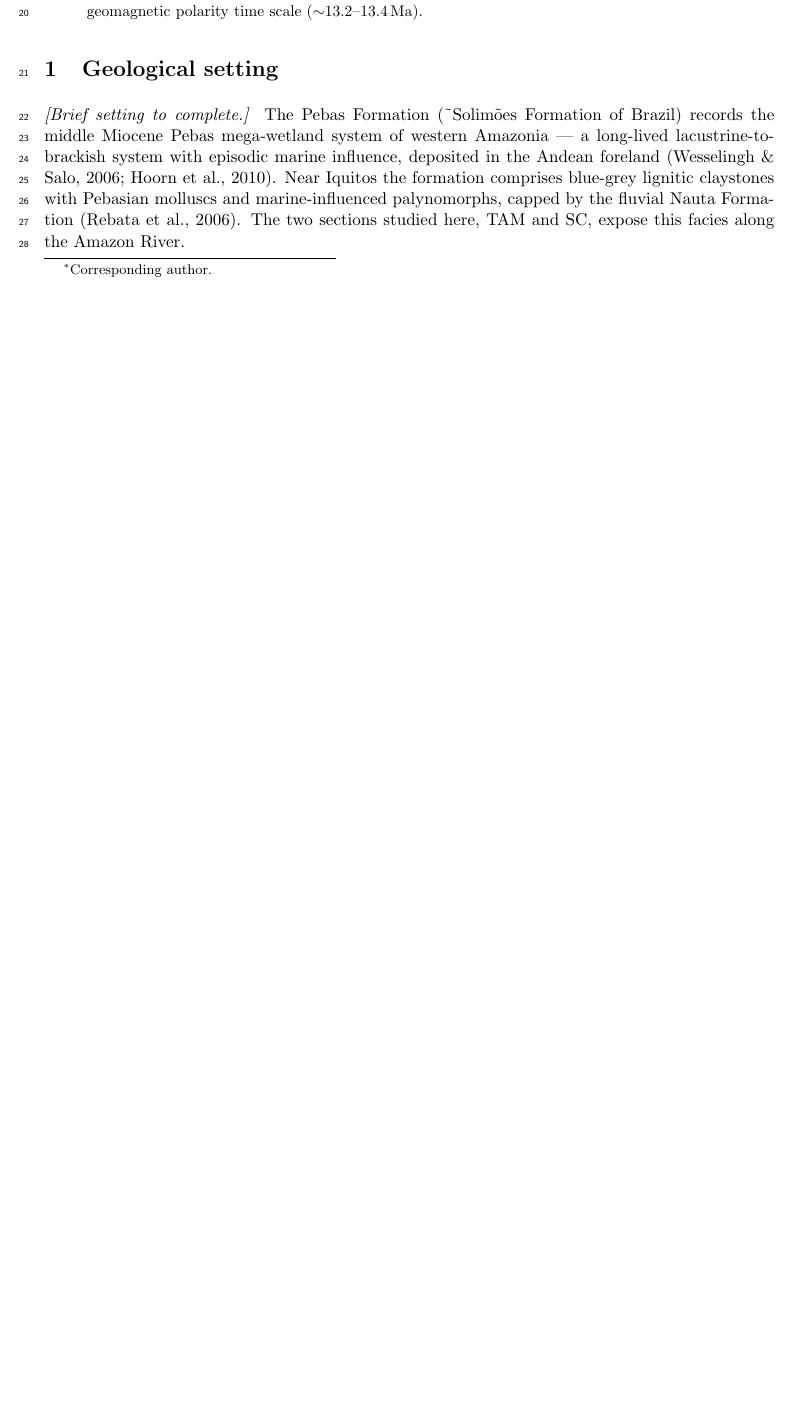
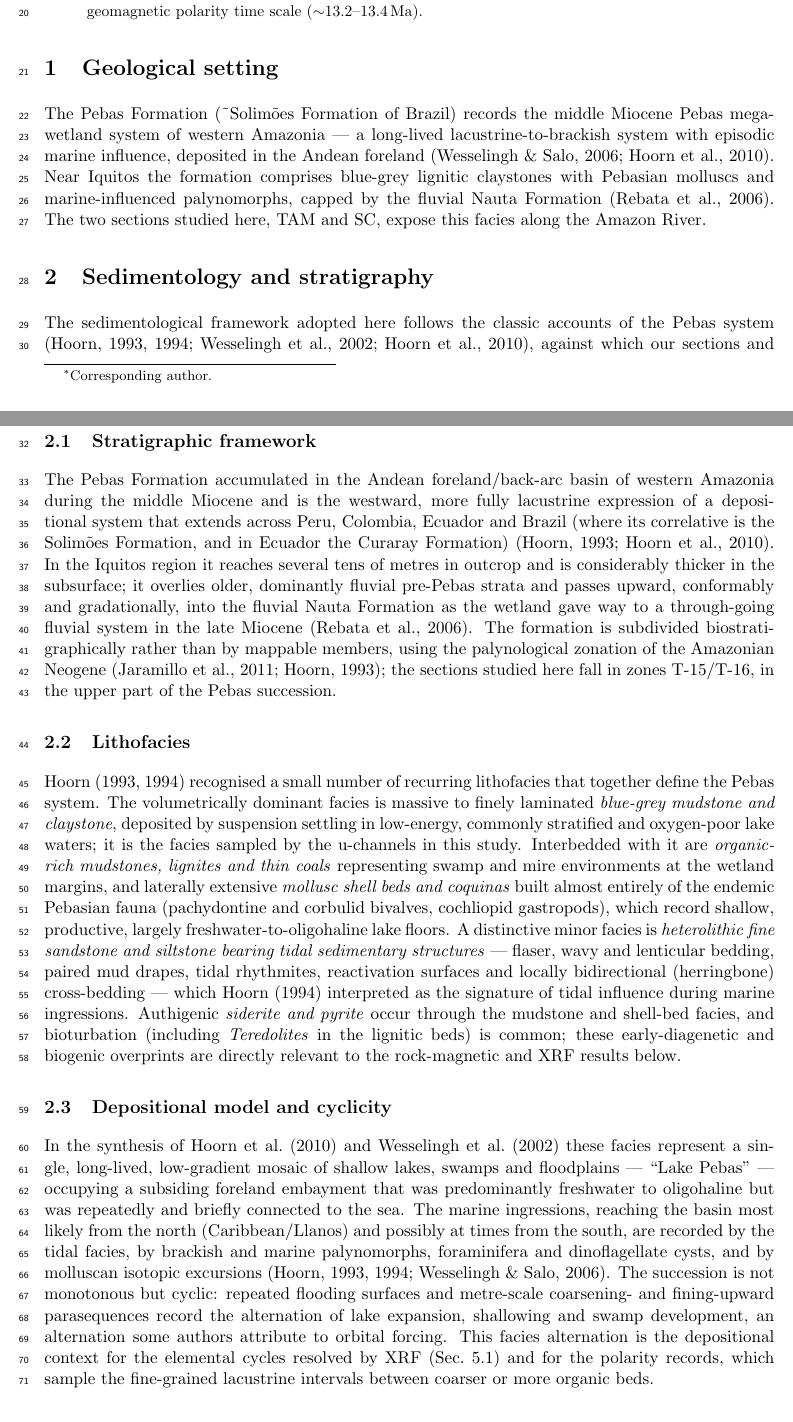
Before and after one commit to yicolas/2025_Amazon_Miocene_Magnetostratigraphy, a LaTeX paper (paper/pebas_magnetostratigraphy.tex): part of page 1 of 16 before the commit and two parts of pages 1 and 2 of 17 after it, the two joined at a grey line, cut so that both start at the same text, the shorter picture padded with empty space. Compiled offline with pdfLaTeX.

Commit message:
Add Sedimentology and stratigraphy section (derived from Hoorn)
New section before Methods: stratigraphic framework, Pebas lithofacies
(Hoorn 1993/1994), Lake Pebas depositional model and cyclicity, and how the
TAM/SC sections fit. Adds Hoorn 1993, Hoorn 1994, Wesselingh et al. 2002 refs.
Rebuilt docx/pdf (17 pp).

Co-Authored-By: Claude Opus 4.8 <noreply@anthropic.com>
Claude-Session: https://claude.ai/code/session_01PzwFZRj237t5a2p1pkxbpT

```diff
--- a/paper/pebas_magnetostratigraphy.tex
+++ b/paper/pebas_magnetostratigraphy.tex
@@ -45,7 +45,7 @@ and correlated to the C5AAr interval of the geomagnetic polarity time scale
 \end{abstract}
 
 \section{Geological setting}
-\textit{[Brief setting to complete.]} The Pebas Formation (\textasciitilde
+The Pebas Formation (\textasciitilde
 Solim\~oes Formation of Brazil) records the middle Miocene Pebas mega-wetland
 system of western Amazonia --- a long-lived lacustrine-to-brackish system with
 episodic marine influence, deposited in the Andean foreland
@@ -53,3 +53,62 @@ episodic marine influence, deposited in the Andean foreland
 blue-grey lignitic claystones with Pebasian molluscs and marine-influenced
 palynomorphs, capped by the fluvial Nauta Formation \citep{Rebata2006}. The two
 sections studied here, TAM and SC, expose this facies along the Amazon River.
+
+\section{Sedimentology and stratigraphy}
+The sedimentological framework adopted here follows the classic accounts of the
+Pebas system \citep{Hoorn1993,Hoorn1994,Wesselingh2002,Hoorn2010}, against which
+our sections and their downhole geochemistry are interpreted.
+
+\subsection{Stratigraphic framework}
+The Pebas Formation accumulated in the Andean foreland/back-arc basin of western
+Amazonia during the middle Miocene and is the westward, more fully lacustrine
+expression of a depositional system that extends across Peru, Colombia, Ecuador
+and Brazil (where its correlative is the Solim\~oes Formation, and in Ecuador the
+Curaray Formation) \citep{Hoorn1993,Hoorn2010}. In the Iquitos region it reaches
+several tens of metres in outcrop and is considerably thicker in the subsurface;
+it overlies older, dominantly fluvial pre-Pebas strata and passes upward,
+conformably and gradationally, into the fluvial Nauta Formation as the wetland
+gave way to a through-going fluvial system in the late Miocene
+\citep{Rebata2006}. The formation is subdivided biostratigraphically rather than
+by mappable members, using the palynological zonation of the Amazonian Neogene
+\citep{Jaramillo2011,Hoorn1993}; the sections studied here fall in zones
+T-15/T-16, in the upper part of the Pebas succession.
+
+\subsection{Lithofacies}
+\citet{Hoorn1993,Hoorn1994} recognised a small number of recurring lithofacies
+that together define the Pebas system. The volumetrically dominant facies is
+massive to finely laminated \emph{blue-grey mudstone and claystone}, deposited by
+suspension settling in low-energy, commonly stratified and oxygen-poor lake
+waters; it is the facies sampled by the u-channels in this study. Interbedded
+with it are \emph{organic-rich mudstones, lignites and thin coals} representing
+swamp and mire environments at the wetland margins, and laterally extensive
+\emph{mollusc shell beds and coquinas} built almost entirely of the endemic
+Pebasian fauna (pachydontine and corbulid bivalves, cochliopid gastropods),
+which record shallow, productive, largely freshwater-to-oligohaline lake floors.
+A distinctive minor facies is \emph{heterolithic fine sandstone and siltstone
+bearing tidal sedimentary structures} --- flaser, wavy and lenticular bedding,
+paired mud drapes, tidal rhythmites, reactivation surfaces and locally
+bidirectional (herringbone) cross-bedding --- which \citet{Hoorn1994} interpreted
+as the signature of tidal influence during marine ingressions. Authigenic
+\emph{siderite and pyrite} occur through the mudstone and shell-bed facies, and
+bioturbation (including \textit{Teredolites} in the lignitic beds) is common;
+these early-diagenetic and biogenic overprints are directly relevant to the
+rock-magnetic and XRF results below.
+
+\subsection{Depositional model and cyclicity}
+In the synthesis of \citet{Hoorn2010} and \citet{Wesselingh2002} these facies
+represent a single, long-lived, low-gradient mosaic of shallow lakes, swamps and
+floodplains --- ``Lake Pebas'' --- occupying a subsiding foreland embayment that
+was predominantly freshwater to oligohaline but was repeatedly and briefly
+connected to the sea. The marine ingressions, reaching the basin most likely from
+the north (Caribbean/Llanos) and possibly at times from the south, are recorded
+by the tidal facies, by brackish and marine palynomorphs, foraminifera and
+dinoflagellate cysts, and by molluscan isotopic excursions
+\citep{Hoorn1993,Hoorn1994,Wesselingh2006}. The succession is not monotonous but
+cyclic: repeated flooding surfaces and metre-scale coarsening- and
+fining-upward parasequences record the alternation of lake expansion,
+shallowing and swamp development, an alternation some authors attribute to
+orbital forcing. This facies alternation is the depositional context for the
+elemental cycles resolved by XRF (Sec.~\ref{sec:elemstrat}) and for the polarity
+records, which sample the fine-grained lacustrine intervals between coarser or
+more organic beds.
```
Also changed, not shown: PROJECT.md (+9 -0 lines), paper/pebas_magnetostratigraphy.pdf, paper/pebas_magnetostratigraphy.tex (24 more changed lines), 1 other file.
